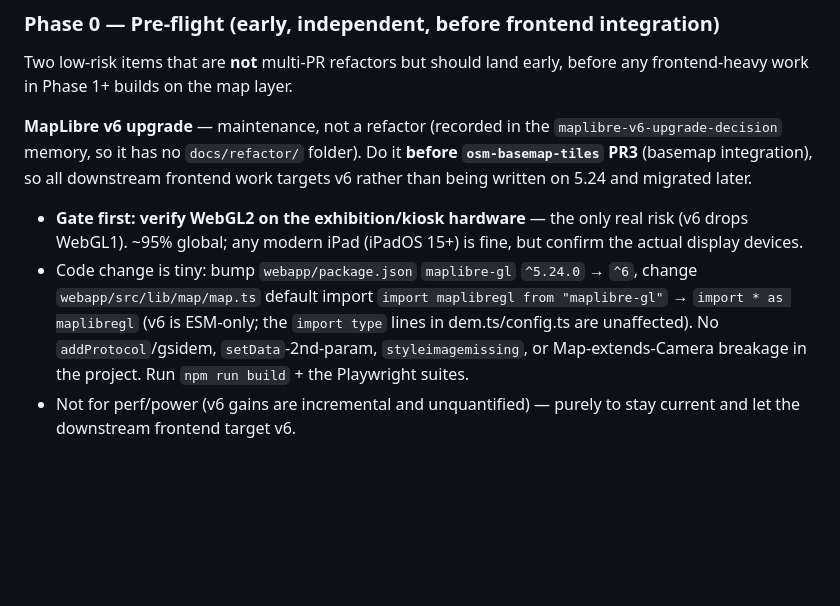
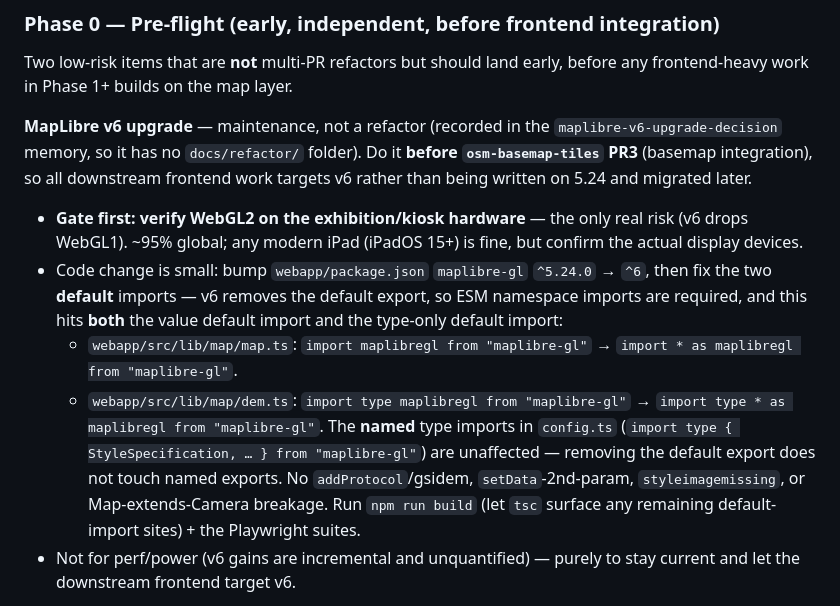
Before and after one commit to TsumiNa/terrai-spatial-intelligence, a Markdown page: docs/others/refactor-execution-order.md, the part around the change. GitHub-like rendering; blank space fills up the shorter version.

Commit message:
docs: correct the v6 import-migration note (dem.ts default import too)
Copilot review on #79: v6 removes the default export, so the type-only default
import in webapp/src/lib/map/dem.ts is affected as well, not just the value
default import in map.ts. Fix the note to change both to namespace imports
(`import * as` / `import type * as`), show the full `from "maplibre-gl"`, and
state that config.ts's named type imports stay unaffected.

Co-Authored-By: Claude Opus 4.8 <noreply@anthropic.com>
Claude-Session: https://claude.ai/code/session_01Jv27DYrMrndb1TD5tvKBHu

```diff
--- a/docs/others/refactor-execution-order.md
+++ b/docs/others/refactor-execution-order.md
@@ -48,13 +48,20 @@ frontend work targets v6 rather than being written on 5.24 and migrated later.
 - **Gate first: verify WebGL2 on the exhibition/kiosk hardware** — the only real
   risk (v6 drops WebGL1). ~95% global; any modern iPad (iPadOS 15+) is fine, but
   confirm the actual display devices.
-- Code change is tiny: bump `webapp/package.json` `maplibre-gl` `^5.24.0` → `^6`,
-  change `webapp/src/lib/map/map.ts` default import
-  `import maplibregl from "maplibre-gl"` → `import * as maplibregl` (v6 is
-  ESM-only; the `import type` lines in dem.ts/config.ts are unaffected). No
-  `addProtocol`/gsidem, `setData`-2nd-param, `styleimagemissing`, or
-  Map-extends-Camera breakage in the project. Run `npm run build` + the Playwright
-  suites.
+- Code change is small: bump `webapp/package.json` `maplibre-gl` `^5.24.0` → `^6`,
+  then fix the two **default** imports — v6 removes the default export, so ESM
+  namespace imports are required, and this hits **both** the value default import
+  and the type-only default import:
+  - `webapp/src/lib/map/map.ts`:
+    `import maplibregl from "maplibre-gl"` → `import * as maplibregl from "maplibre-gl"`.
+  - `webapp/src/lib/map/dem.ts`:
+    `import type maplibregl from "maplibre-gl"` → `import type * as maplibregl from "maplibre-gl"`.
+  The **named** type imports in `config.ts`
+  (`import type { StyleSpecification, … } from "maplibre-gl"`) are unaffected —
+  removing the default export does not touch named exports. No `addProtocol`/gsidem,
+  `setData`-2nd-param, `styleimagemissing`, or Map-extends-Camera breakage. Run
+  `npm run build` (let `tsc` surface any remaining default-import sites) + the
+  Playwright suites.
 - Not for perf/power (v6 gains are incremental and unquantified) — purely to stay
   current and let the downstream frontend target v6.
 
```
